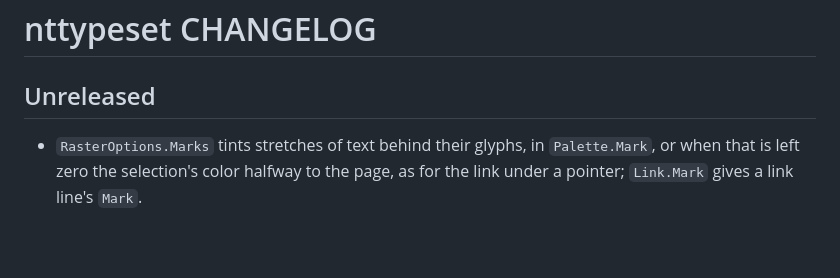
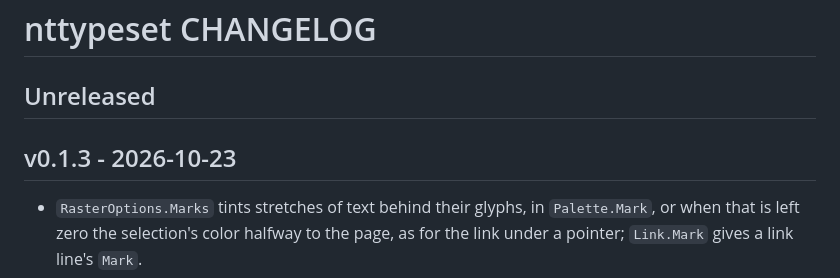
Before and after one commit to NimbleTerminal/nttypeset, a Markdown page: CHANGELOG.md, the part around the change. Drawn GitHub-style; blank space fills up the shorter version.

Commit message:
Release v0.1.3

```diff
--- a/CHANGELOG.md
+++ b/CHANGELOG.md
@@ -1,6 +1,8 @@
 # nttypeset CHANGELOG
 
 ## Unreleased
+
+## v0.1.3 - 2026-10-23
 
 - `RasterOptions.Marks` tints stretches of text behind their glyphs, in `Palette.Mark`, or when that is left zero the selection's color halfway to the page, as for the link under a pointer; `Link.Mark` gives a link line's `Mark`.
 - `LightPalette` and `DarkPalette` are written with field names; a palette written by position needs `Mark` before `Syntax`.
```
